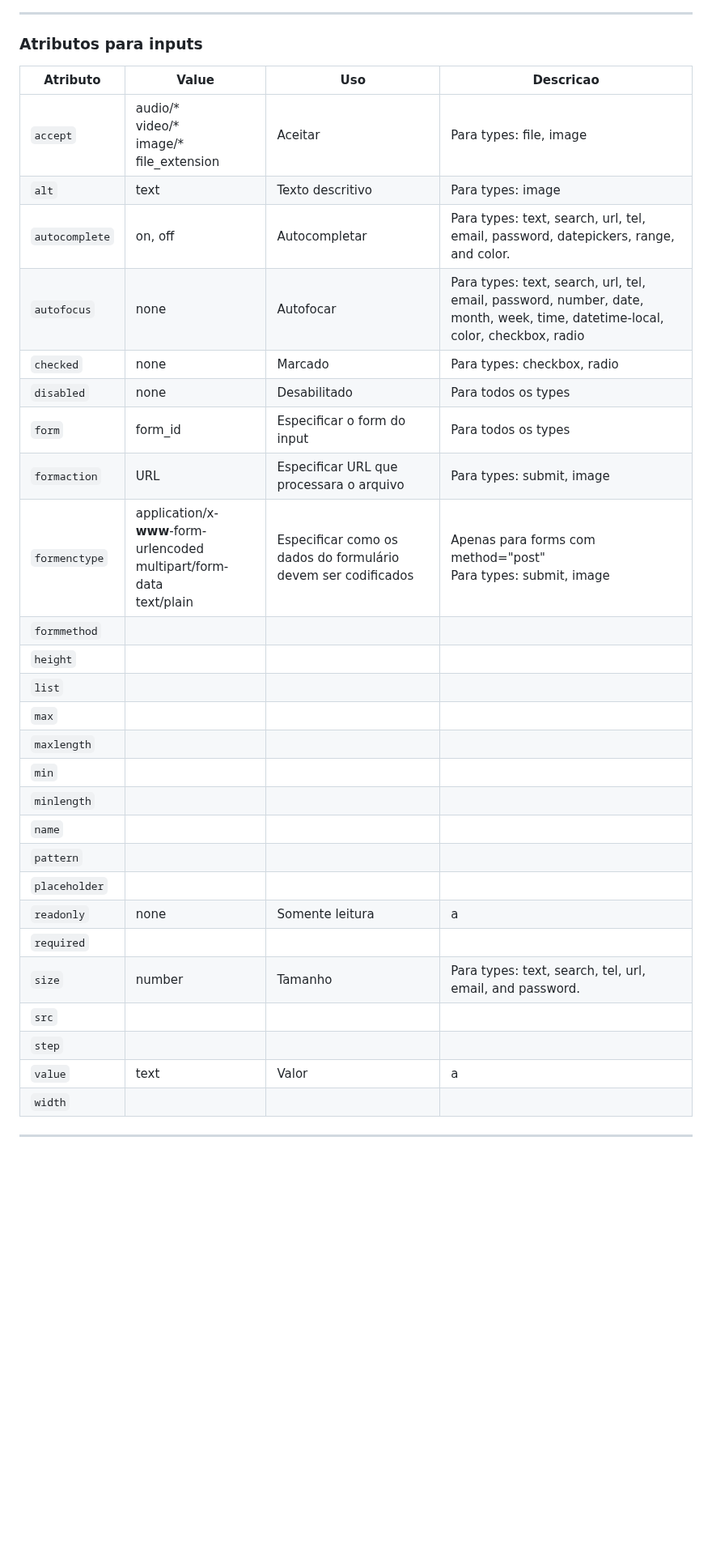
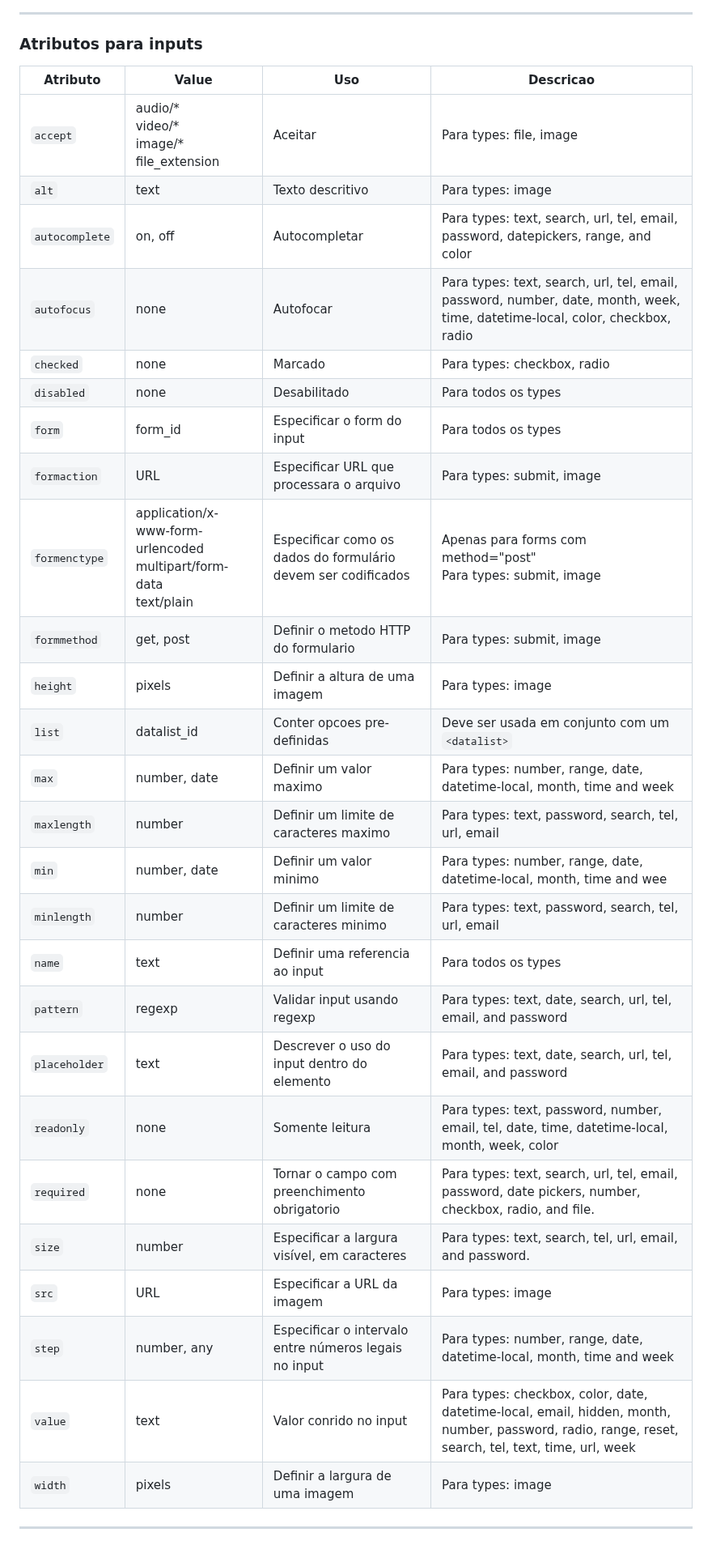
Before and after one commit to RaissonGitHub/Anotacoes, a Markdown page: HTML/anotacoes_html.md, the part around the change. Shown at 81% size. Drawn GitHub-style; blank space fills up the shorter version.

Commit message:
termino da tabela de atributos

```diff
--- a/HTML/anotacoes_html.md
+++ b/HTML/anotacoes_html.md
@@ -1012,33 +1012,33 @@ Formato: semana n, de a
 
 ### Atributos para inputs
 
-| Atributo       | Value                                                                      | Uso                                                           | Descricao                                                                                                                    |
-| -------------- | -------------------------------------------------------------------------- | ------------------------------------------------------------- | ---------------------------------------------------------------------------------------------------------------------------- |
-| `accept`       | audio/* <br>  video/* <br> image/* <br> file_extension                     | Aceitar                                                       | Para types: file, image                                                                                                      |
-| `alt`          | text                                                                       | Texto descritivo                                              | Para types: image                                                                                                            |
-| `autocomplete` | on, off                                                                    | Autocompletar                                                 | Para types: text, search, url, tel, email, password, datepickers, range, and color.                                          |
-| `autofocus`    | none                                                                       | Autofocar                                                     | Para types: text, search, url, tel, email, password, number, date, month, week, time, datetime-local, color, checkbox, radio |
-| `checked`      | none                                                                       | Marcado                                                       | Para types: checkbox, radio                                                                                                  |
-| `disabled`     | none                                                                       | Desabilitado                                                  | Para todos os types                                                                                                          |
-| `form`         | form_id                                                                    | Especificar o form do input                                   | Para todos os types                                                                                                          |
-| `formaction`   | URL                                                                        | Especificar URL que processara o arquivo                      | Para types: submit, image                                                                                                    |
-| `formenctype`  | application/x-**www**-form-urlencoded <br> multipart/form-data <br> text/plain | Especificar como os dados do formulário devem ser codificados | Apenas para forms com method="post" <br> Para types: submit, image                                                           |
-| `formmethod`   |                                                                            |                                                               |                                                                                                                              |
-| `height`       |                                                                            |                                                               |                                                                                                                              |
-| `list`         |                                                                            |                                                               |                                                                                                                              |
-| `max`          |                                                                            |                                                               |                                                                                                                              |
-| `maxlength`    |                                                                            |                                                               |                                                                                                                              |
-| `min`          |                                                                            |                                                               |                                                                                                                              |
-| `minlength`    |                                                                            |                                                               |                                                                                                                              |
-| `name`         |                                                                            |                                                               |                                                                                                                              |
-| `pattern`      |                                                                            |                                                               |                                                                                                                              |
-| `placeholder`  |                                                                            |                                                               |                                                                                                                              |
-| `readonly`     | none                                                                       | Somente leitura                                               | a                                                                                                                            |
-| `required`     |                                                                            |                                                               |                                                                                                                              |
-| `size`         | number                                                                     | Tamanho                                                       | Para types: text, search, tel, url, email, and password.                                                                     |
-| `src`          |                                                                            |                                                               |                                                                                                                              |
-| `step`         |                                                                            |                                                               |                                                                                                                              |
-| `value`        | text                                                                       | Valor                                                         | a                                                                                                                            |
-| `width`        |                                                                            |                                                               |                                                                                                                              |
+| Atributo       | Value                                                                      | Uso                                                           | Descricao                                                                                                                                          |
+| -------------- | -------------------------------------------------------------------------- | ------------------------------------------------------------- | -------------------------------------------------------------------------------------------------------------------------------------------------- |
+| `accept`       | audio/* <br>  video/* <br> image/* <br> file_extension                     | Aceitar                                                       | Para types: file, image                                                                                                                            |
+| `alt`          | text                                                                       | Texto descritivo                                              | Para types: image                                                                                                                                  |
+| `autocomplete` | on, off                                                                    | Autocompletar                                                 | Para types: text, search, url, tel, email, password, datepickers, range, and color                                                                 |
+| `autofocus`    | none                                                                       | Autofocar                                                     | Para types: text, search, url, tel, email, password, number, date, month, week, time, datetime-local, color, checkbox, radio                       |
+| `checked`      | none                                                                       | Marcado                                                       | Para types: checkbox, radio                                                                                                                        |
+| `disabled`     | none                                                                       | Desabilitado                                                  | Para todos os types                                                                                                                                |
+| `form`         | form_id                                                                    | Especificar o form do input                                   | Para todos os types                                                                                                                                |
+| `formaction`   | URL                                                                        | Especificar URL que processara o arquivo                      | Para types: submit, image                                                                                                                          |
+| `formenctype`  | application/x-www-form-urlencoded <br> multipart/form-data <br> text/plain | Especificar como os dados do formulário devem ser codificados | Apenas para forms com method="post" <br> Para types: submit, image                                                                                 |
+| `formmethod`   | get, post                                                                  | Definir o metodo HTTP do formulario                           | Para types: submit, image                                                                                                                          |
+| `height`       | pixels                                                                     | Definir a altura de uma imagem                                | Para types: image                                                                                                                                  |
+| `list`         | datalist_id                                                                | Conter opcoes pre-definidas                                   | Deve ser usada em conjunto com um `<datalist>`                                                                                                     |
+| `max`          | number, date                                                               | Definir um valor maximo                                       | Para types: number, range, date, datetime-local, month, time and week                                                                              |
+| `maxlength`    | number                                                                     | Definir um limite de caracteres maximo                        | Para types: text, password, search, tel, url, email                                                                                                |
+| `min`          | number, date                                                               | Definir um valor minimo                                       | Para types: number, range, date, datetime-local, month, time and wee                                                                               |
+| `minlength`    | number                                                                     | Definir um limite de caracteres minimo                        | Para types: text, password, search, tel, url, email                                                                                                |
+| `name`         | text                                                                       | Definir uma referencia ao input                               | Para todos os types                                                                                                                                |
+| `pattern`      | regexp                                                                     | Validar input usando regexp                                   | Para types: text, date, search, url, tel, email, and password                                                                                      |
+| `placeholder`  | text                                                                       | Descrever o uso do input dentro do elemento                   | Para types: text, date, search, url, tel, email, and password                                                                                      |
+| `readonly`     | none                                                                       | Somente leitura                                               | Para types: text, password, number, email, tel, date, time, datetime-local, month, week, color                                                     |
+| `required`     | none                                                                       | Tornar o campo com preenchimento obrigatorio                  | Para types: text, search, url, tel, email, password, date pickers, number, checkbox, radio, and file.                                              |
+| `size`         | number                                                                     | Especificar a largura visível, em caracteres                  | Para types: text, search, tel, url, email, and password.                                                                                           |
+| `src`          | URL                                                                        | Especificar a URL da imagem                                   | Para types: image                                                                                                                                  |
+| `step`         | number, any                                                                | Especificar o intervalo entre números legais no input         | Para types: number, range, date, datetime-local, month, time and week                                                                              |
+| `value`        | text                                                                       | Valor conrido no input                                        | Para types: checkbox, color, date, datetime-local, email, hidden, month, number, password, radio, range, reset, search, tel, text, time, url, week |
+| `width`        | pixels                                                                     | Definir a largura de uma imagem                               | Para types: image                                                                                                                                  |
 
 ---
```
